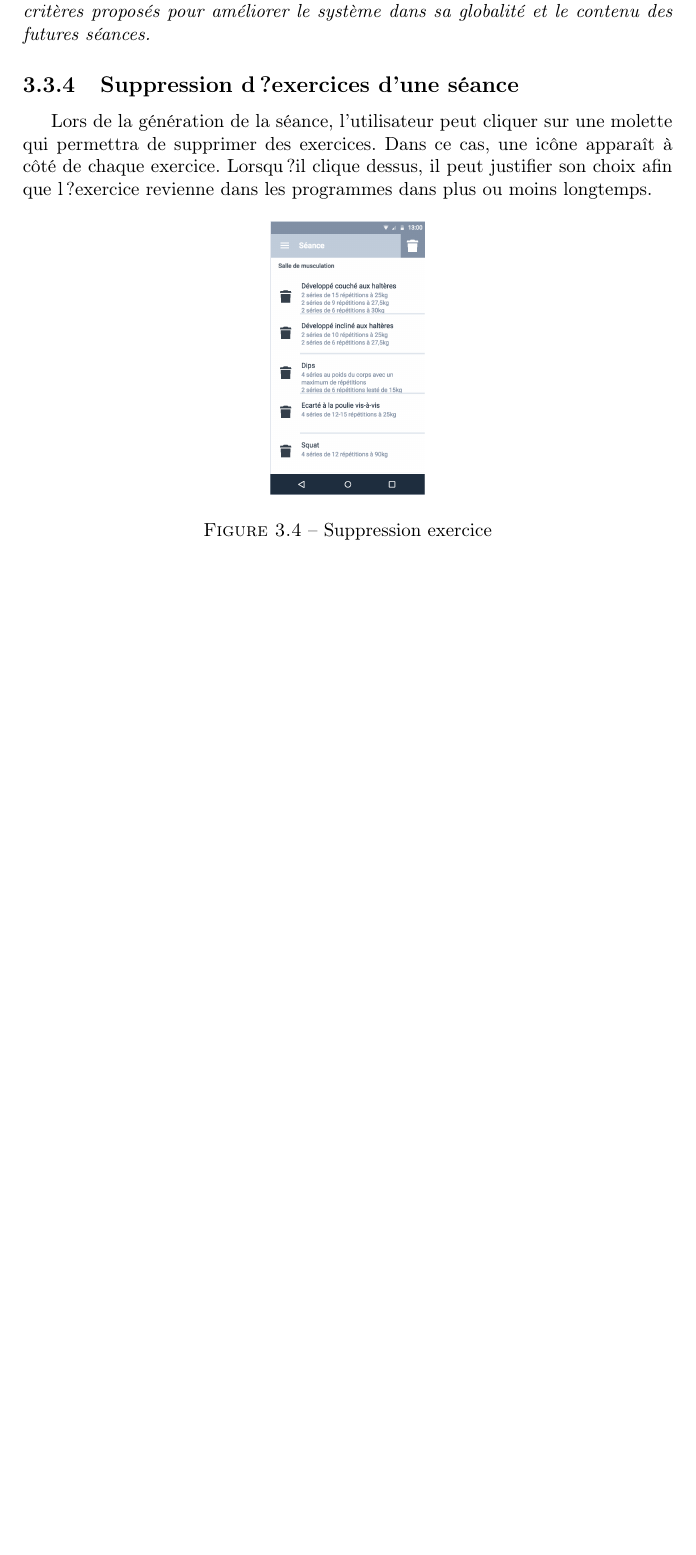
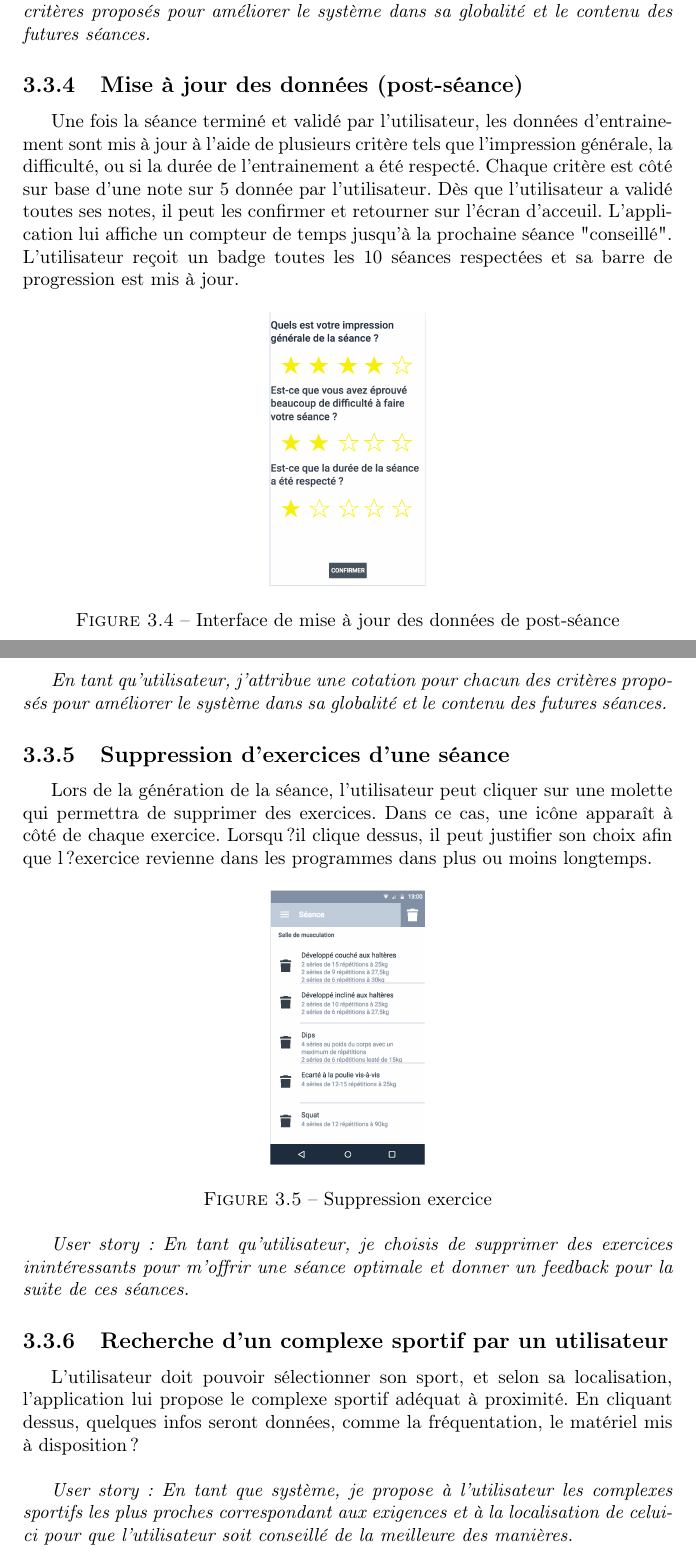
Before and after one commit to veggermo/ReCharge, a LaTeX document (CahierCharge.tex): part of page 6 of 9 before the commit and two parts of pages 6 and 7 of 10 after it, the two joined at a grey line, cut so that both start at the same text, the shorter picture padded with empty space. Compiled offline with pdfLaTeX; the source files are stored in an older character set and shown here as Unicode.

Commit message:
update 2/05

```diff
--- a/CahierCharge.tex
+++ b/CahierCharge.tex
@@ -106,7 +106,21 @@ User story : En tant qu'utilisateur, j'attribue une cotation pour chacun des cri
 
 \end{itshape}
 
-\subsection{Suppression d?exercices d'une séance}
+\subsection{Mise à jour des données (post-séance)}
+
+Une fois la séance terminé et validé par l'utilisateur, les données d'entrainement sont mis à jour à l'aide de plusieurs critère tels que l'impression générale, la difficulté, ou si la durée de l'entrainement a été respecté. Chaque critère est côté sur base d'une note sur 5 donnée par l'utilisateur. Dès que l'utilisateur a validé toutes ses notes, il peut les confirmer et retourner sur l'écran d'acceuil. L'application lui affiche un compteur de temps jusqu'à la prochaine séance "conseillé". L'utilisateur reçoit un badge toutes les 10 séances respectées et sa barre de progression est mis à jour.
+
+\begin{figure}[!h]
+\centering
+\includegraphics[scale=0.3]{ihms/rating_before_update}
+\caption{Interface de mise à jour des données de post-séance}
+\end{figure}
+
+\begin{itshape}
+En tant qu'utilisateur, j'attribue une cotation pour chacun des critères proposés pour améliorer le système dans sa globalité et le contenu des futures séances.
+\end{itshape}
+
+\subsection{Suppression d'exercices d'une séance}
 
 Lors de la génération de la séance, l'utilisateur peut cliquer sur une molette qui permettra de supprimer des exercices. Dans ce cas, une icône apparaît à côté de chaque exercice. Lorsqu?il clique dessus, il peut justifier son choix afin que l?exercice revienne dans les programmes dans plus ou moins longtemps.
 
@@ -116,6 +130,18 @@ Lors de la génération de la séance, l'utilisateur peut cliquer sur une molett
 \caption{Suppression exercice}
 \end{figure}
 
+\begin{itshape}
+User story : En tant qu'utilisateur, je choisis de supprimer des exercices inintéressants pour m'offrir une séance optimale et donner un feedback pour la suite de ces séances.
+\end{itshape}
+
+\subsection{Recherche d'un complexe sportif par un utilisateur}
+
+L'utilisateur doit pouvoir sélectionner son sport, et selon sa localisation, l'application lui propose le complexe sportif adéquat à proximité. En cliquant dessus, quelques infos seront données, comme la fréquentation, le matériel mis à disposition?\\
+
+\begin{itshape}
+User story : En tant que système, je propose à l'utilisateur les complexes sportifs les plus proches correspondant aux exigences et à la localisation de celui-ci pour que l'utilisateur soit conseillé de la meilleure des manières.
+
+\end{itshape}
 
 %Remplissage d?un formulaire en rentrant ses données personnelles telles que son nom, prénom, adresse email, mot de passe ou alors inscription avec compte Google, Facebook.
 %Dès que cette inscription est faite, l?utilisateur doit ses caractéristiques personnelles (taille, poids), ses objectifs : menu déroulant avec différents choix comme remise en forme, perte de poids, plaisir, prise de masse?
```
Also changed, not shown: CahierCharge.pdf, ihms/rating_before_update.png (renamed from ihms/rating before update.png), 3 other files.
